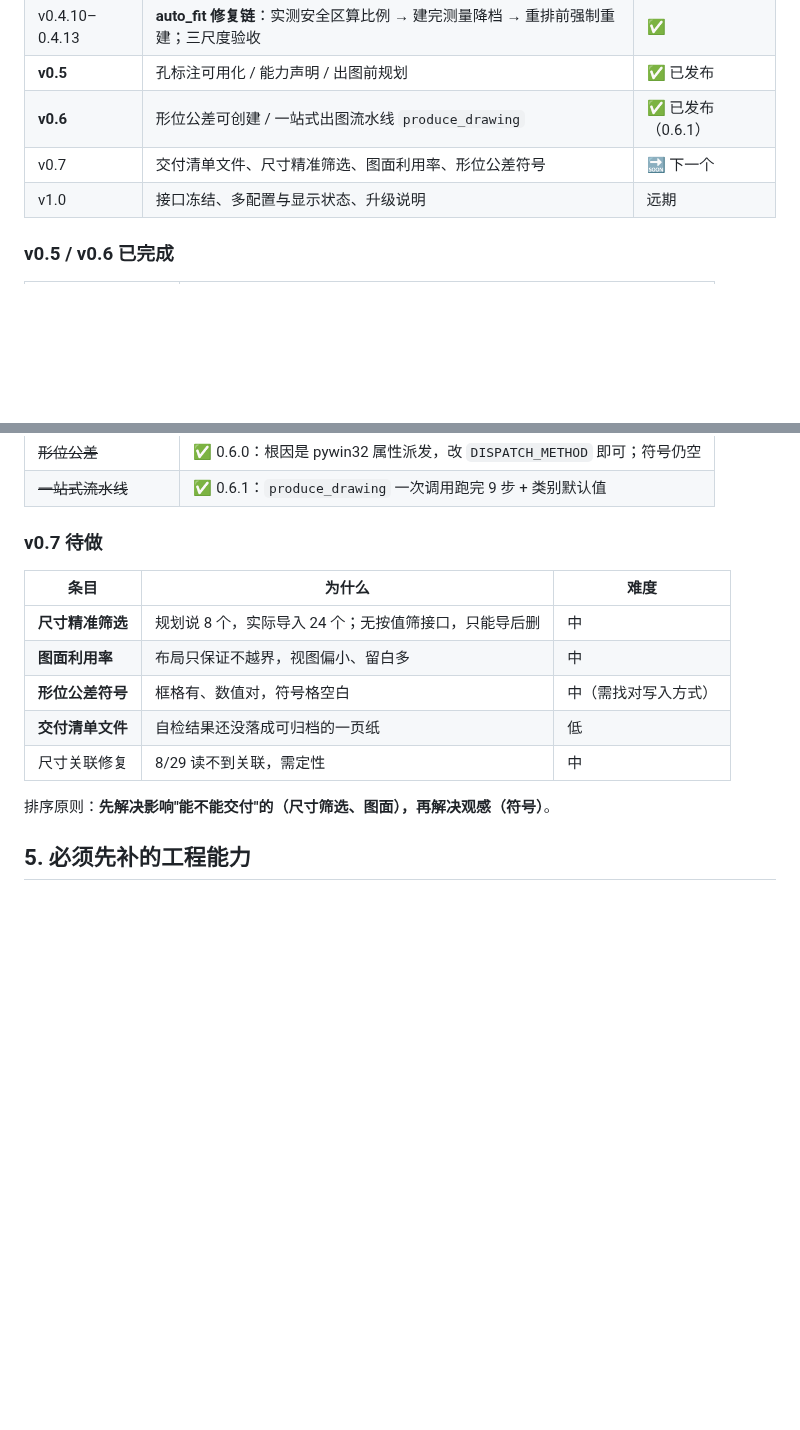
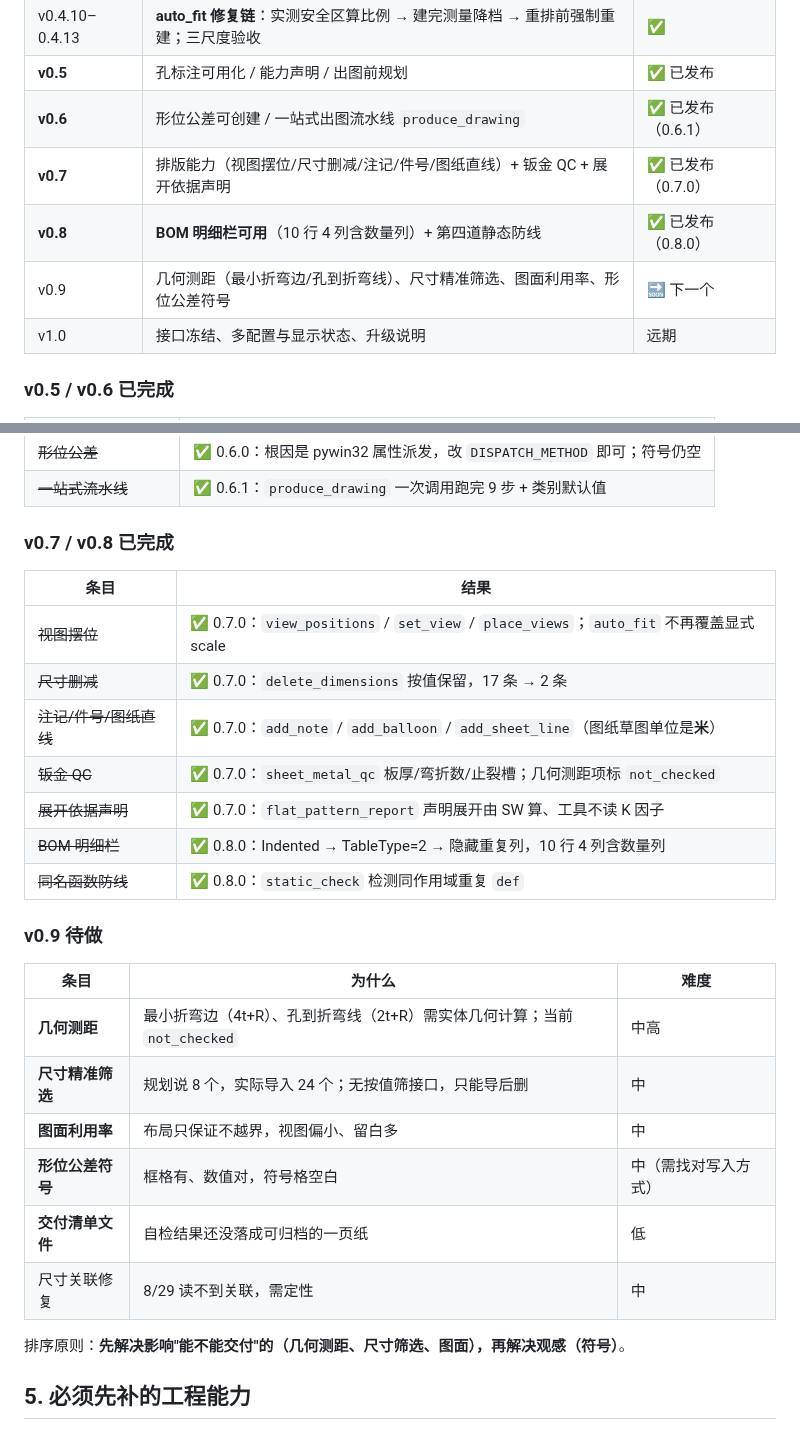
Before and after one commit to wudahua/Solidworks_AssetMate_MechDog, a Markdown page: docs/ROADMAP.md, 2 parts joined by grey strips. Rendered like a GitHub page; blank space fills up the shorter version.

```diff
--- a/docs/ROADMAP.md
+++ b/docs/ROADMAP.md
@@ -67,7 +67,9 @@ A3 最多 3 视图、批量读图必须逐张关闭、`material_library` 解析
 | v0.4.10–0.4.13 | **auto_fit 修复链**：实测安全区算比例 → 建完测量降档 → 重排前强制重建；三尺度验收 | ✅ |
 | **v0.5** | 孔标注可用化 / 能力声明 / 出图前规划 | ✅ 已发布 |
 | **v0.6** | 形位公差可创建 / 一站式出图流水线 `produce_drawing` | ✅ 已发布（0.6.1） |
-| v0.7 | 交付清单文件、尺寸精准筛选、图面利用率、形位公差符号 | 🔜 下一个 |
+| **v0.7** | 排版能力（视图摆位/尺寸删减/注记/件号/图纸直线）+ 钣金 QC + 展开依据声明 | ✅ 已发布（0.7.0） |
+| **v0.8** | **BOM 明细栏可用**（10 行 4 列含数量列）+ 第四道静态防线 | ✅ 已发布（0.8.0） |
+| v0.9 | 几何测距（最小折弯边/孔到折弯线）、尺寸精准筛选、图面利用率、形位公差符号 | 🔜 下一个 |
 | v1.0 | 接口冻结、多配置与显示状态、升级说明 | 远期 |
 
 ### v0.5 / v0.6 已完成
@@ -81,17 +83,30 @@ A3 最多 3 视图、批量读图必须逐张关闭、`material_library` 解析
 | ~~形位公差~~ | ✅ 0.6.0：根因是 pywin32 属性派发，改 `DISPATCH_METHOD` 即可；符号仍空 |
 | ~~一站式流水线~~ | ✅ 0.6.1：`produce_drawing` 一次调用跑完 9 步 + 类别默认值 |
 
-### v0.7 待做
+### v0.7 / v0.8 已完成
+
+| 条目 | 结果 |
+|---|---|
+| ~~视图摆位~~ | ✅ 0.7.0：`view_positions` / `set_view` / `place_views`；`auto_fit` 不再覆盖显式 scale |
+| ~~尺寸删减~~ | ✅ 0.7.0：`delete_dimensions` 按值保留，17 条 → 2 条 |
+| ~~注记/件号/图纸直线~~ | ✅ 0.7.0：`add_note` / `add_balloon` / `add_sheet_line`（图纸草图单位是**米**） |
+| ~~钣金 QC~~ | ✅ 0.7.0：`sheet_metal_qc` 板厚/弯折数/止裂槽；几何测距项标 `not_checked` |
+| ~~展开依据声明~~ | ✅ 0.7.0：`flat_pattern_report` 声明展开由 SW 算、工具不读 K 因子 |
+| ~~BOM 明细栏~~ | ✅ 0.8.0：Indented → TableType=2 → 隐藏重复列，10 行 4 列含数量列 |
+| ~~同名函数防线~~ | ✅ 0.8.0：`static_check` 检测同作用域重复 `def` |
+
+### v0.9 待做
 
 | 条目 | 为什么 | 难度 |
 |---|---|---|
+| **几何测距** | 最小折弯边（4t+R）、孔到折弯线（2t+R）需实体几何计算；当前 `not_checked` | 中高 |
 | **尺寸精准筛选** | 规划说 8 个，实际导入 24 个；无按值筛接口，只能导后删 | 中 |
 | **图面利用率** | 布局只保证不越界，视图偏小、留白多 | 中 |
 | **形位公差符号** | 框格有、数值对，符号格空白 | 中（需找对写入方式） |
 | **交付清单文件** | 自检结果还没落成可归档的一页纸 | 低 |
 | 尺寸关联修复 | 8/29 读不到关联，需定性 | 中 |
 
-排序原则：**先解决影响"能不能交付"的（尺寸筛选、图面），再解决观感（符号）**。
+排序原则：**先解决影响"能不能交付"的（几何测距、尺寸筛选、图面），再解决观感（符号）**。
 
 ## 5. 必须先补的工程能力
 
```
Also changed, not shown: README.md (+32 -0 lines), docs/images/sample_assembly.png (added), docs/images/sample_door.png (added), docs/images/sample_flatpattern.png (added), docs/images/sample_part.png (added).
